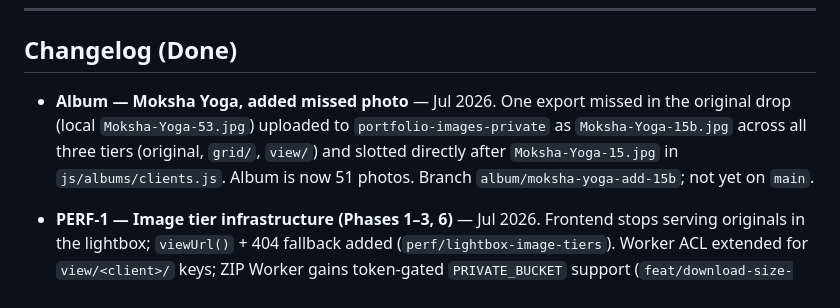
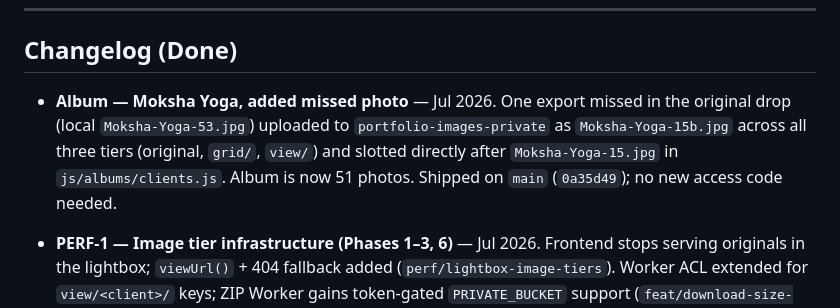
Before and after one commit to ravenous711/photography-portfolio, a Markdown page: IMPROVEMENTS.md, the part around the change. Rendered like a GitHub page.

Commit message:
Mark Moksha Yoga photo add as shipped on main
Co-authored-by: Cursor <cursoragent@cursor.com>

```diff
--- a/IMPROVEMENTS.md
+++ b/IMPROVEMENTS.md
@@ -372,7 +372,7 @@ These are bigger than a single ticket — capture the intent now, scope into tic
 ## Changelog (Done)
 
 - **Album — Moksha Yoga, added missed photo** — Jul 2026.
-  One export missed in the original drop (local `Moksha-Yoga-53.jpg`) uploaded to `portfolio-images-private` as `Moksha-Yoga-15b.jpg` across all three tiers (original, `grid/`, `view/`) and slotted directly after `Moksha-Yoga-15.jpg` in `js/albums/clients.js`. Album is now 51 photos. Branch `album/moksha-yoga-add-15b`; not yet on `main`.
+  One export missed in the original drop (local `Moksha-Yoga-53.jpg`) uploaded to `portfolio-images-private` as `Moksha-Yoga-15b.jpg` across all three tiers (original, `grid/`, `view/`) and slotted directly after `Moksha-Yoga-15.jpg` in `js/albums/clients.js`. Album is now 51 photos. Shipped on `main` (`0a35d49`); no new access code needed.
 
 - **PERF-1 — Image tier infrastructure (Phases 1–3, 6)** — Jul 2026.
   Frontend stops serving originals in the lightbox; `viewUrl()` + 404 fallback added (`perf/lightbox-image-tiers`). Worker ACL extended for `view/<client>/` keys; ZIP Worker gains token-gated `PRIVATE_BUCKET` support (`feat/download-size-picker`). `scripts/backfill-image-tiers.sh` written for resumable view/ + grid/ derivation (`feat/backfill-image-tiers`). Deploy, backfill run, and download chooser (Phase 4, 5) pending.
```
